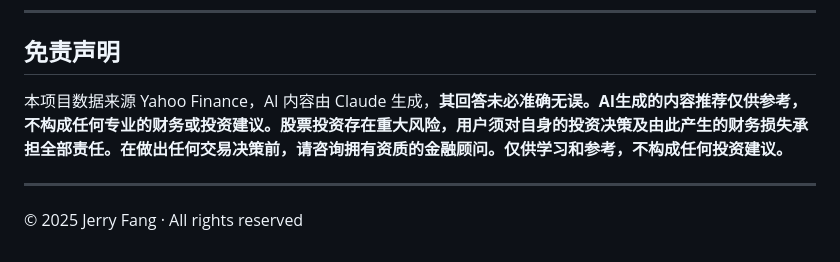
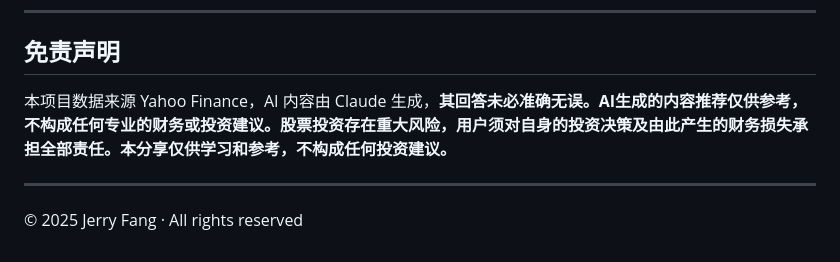
Before and after one commit to ingridwang24/jerryinvest, a Markdown page: README.md, the part around the change. GitHub-like rendering.

```diff
--- a/README.md
+++ b/README.md
@@ -89,7 +89,7 @@ GET  /api/preview-markdown?type=weekly    预览推送内容
 
 ## 免责声明
 
-本项目数据来源 Yahoo Finance，AI 内容由 Claude 生成，**其回答未必准确无误。AI生成的内容推荐仅供参考，不构成任何专业的财务或投资建议。股票投资存在重大风险，用户须对自身的投资决策及由此产生的财务损失承担全部责任。在做出任何交易决策前，请咨询拥有资质的金融顾问。仅供学习和参考，不构成任何投资建议。**
+本项目数据来源 Yahoo Finance，AI 内容由 Claude 生成，**其回答未必准确无误。AI生成的内容推荐仅供参考，不构成任何专业的财务或投资建议。股票投资存在重大风险，用户须对自身的投资决策及由此产生的财务损失承担全部责任。本分享仅供学习和参考，不构成任何投资建议。**
 
 ---
 
```
